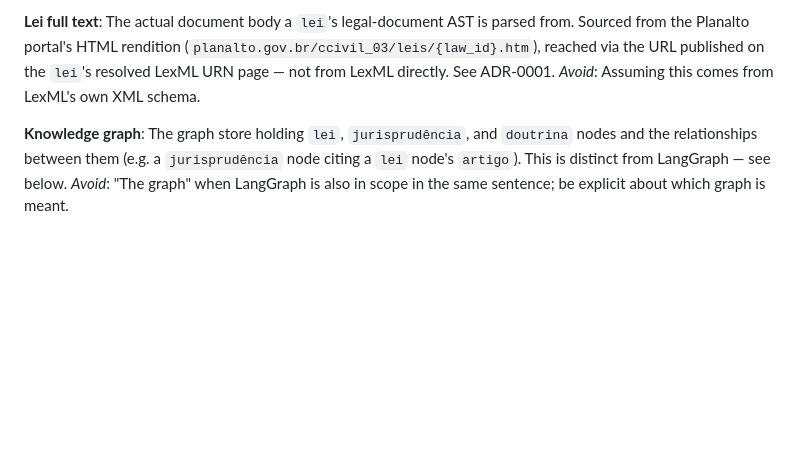
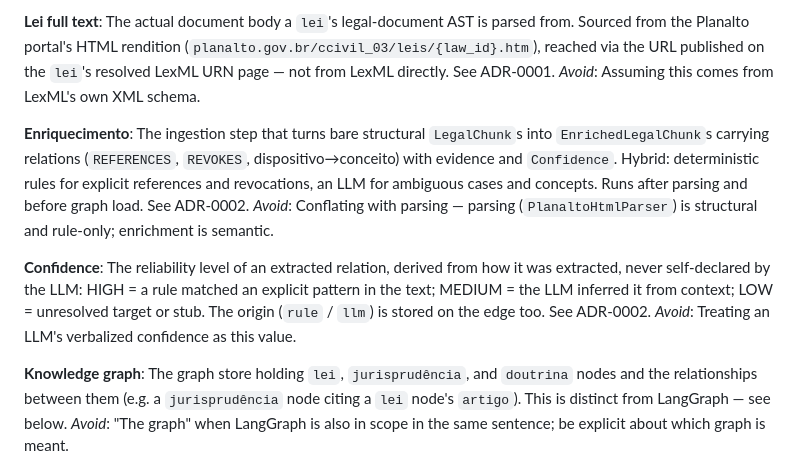
Before and after one commit to emvalencaf/legal-radar, a Markdown page: CONTEXT.md, the part around the change. Drawn GitHub-style; blank space fills up the shorter version.

```diff
--- a/CONTEXT.md
+++ b/CONTEXT.md
@@ -32,6 +32,14 @@ _Avoid_: "The portal" alone without naming it, once multiple sources exist. Don'
 The actual document body a `lei`'s legal-document AST is parsed from. Sourced from the Planalto portal's HTML rendition (`planalto.gov.br/ccivil_03/leis/{law_id}.htm`), reached via the URL published on the `lei`'s resolved LexML URN page — not from LexML directly. See ADR-0001.
 _Avoid_: Assuming this comes from LexML's own XML schema.
 
+**Enriquecimento**:
+The ingestion step that turns bare structural `LegalChunk`s into `EnrichedLegalChunk`s carrying relations (`REFERENCES`, `REVOKES`, dispositivo→conceito) with evidence and `Confidence`. Hybrid: deterministic rules for explicit references and revocations, an LLM for ambiguous cases and concepts. Runs after parsing and before graph load. See ADR-0002.
+_Avoid_: Conflating with parsing — parsing (`PlanaltoHtmlParser`) is structural and rule-only; enrichment is semantic.
+
+**Confidence**:
+The reliability level of an extracted relation, derived from how it was extracted, never self-declared by the LLM: HIGH = a rule matched an explicit pattern in the text; MEDIUM = the LLM inferred it from context; LOW = unresolved target or stub. The origin (`rule` / `llm`) is stored on the edge too. See ADR-0002.
+_Avoid_: Treating an LLM's verbalized confidence as this value.
+
 **Knowledge graph**:
 The graph store holding `lei`, `jurisprudência`, and `doutrina` nodes and the relationships between them (e.g. a `jurisprudência` node citing a `lei` node's `artigo`). This is distinct from LangGraph — see below.
 _Avoid_: "The graph" when LangGraph is also in scope in the same sentence; be explicit about which graph is meant.
```
Also changed, not shown: CHANGELOG.md (+5 -0 lines), docs/adr/0002-hybrid-relation-extraction-with-provenance-confidence.md (added, +24 -0 lines).
